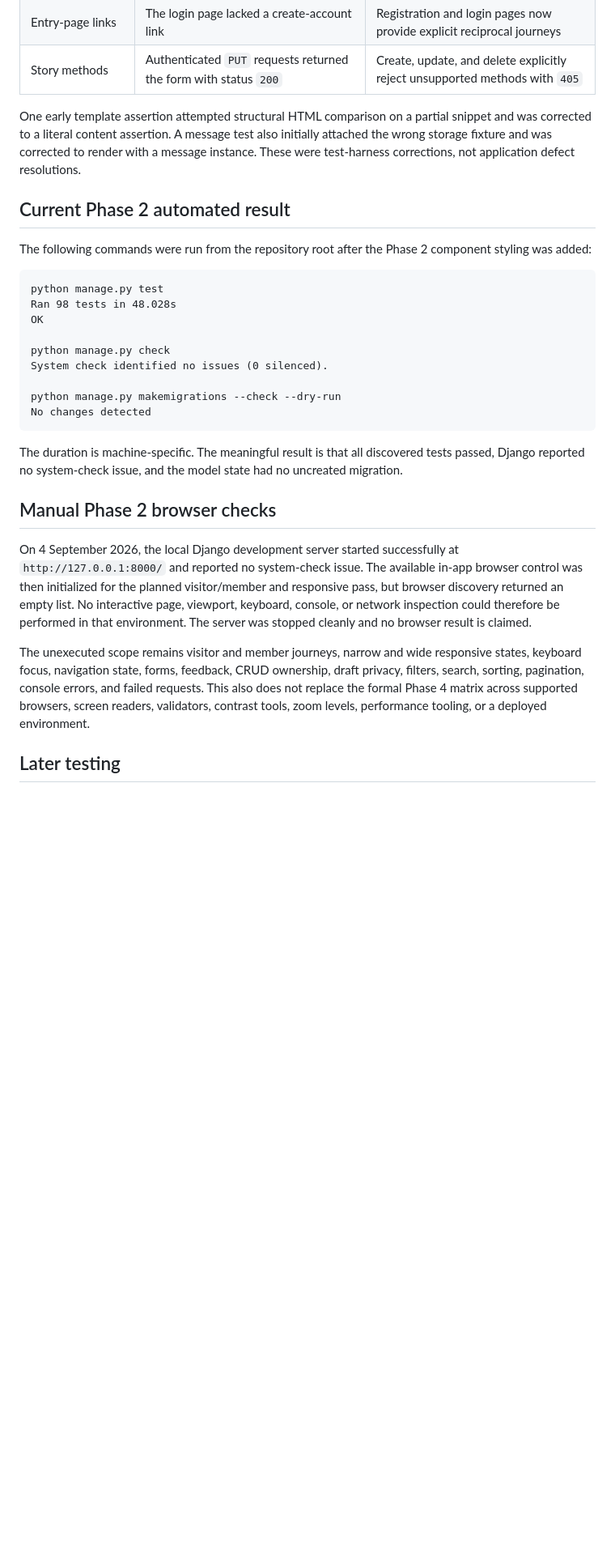
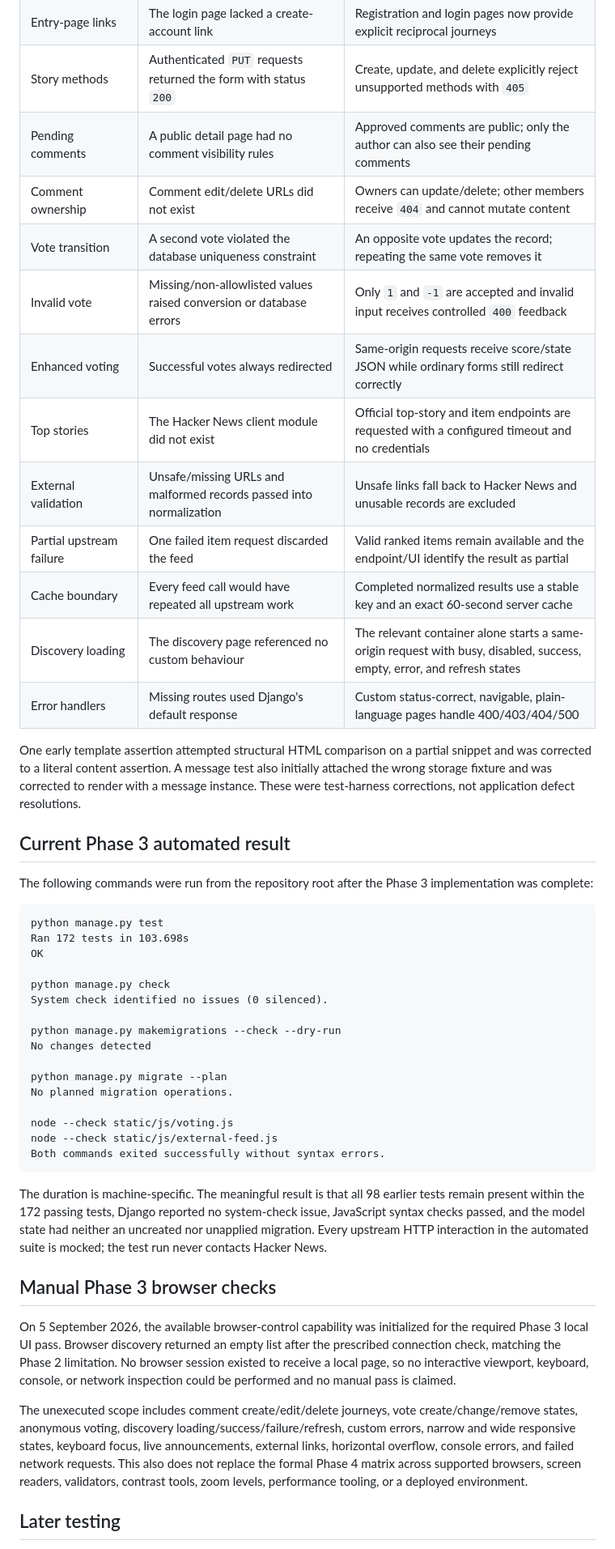
Before and after one commit to AbdulkadirKhoujja/codeinstitute-milestone-3-project, a Markdown page: docs/testing.md, the part around one of its changes. Shown at 81% size. Drawn GitHub-style; blank space fills up the shorter version.

Commit message:
docs: record Phase 3 testing evidence

````diff
--- a/docs/testing.md
+++ b/docs/testing.md
@@ -42,16 +48,27 @@ The following examples describe observed failures before their implementation an
 | Pagination | A feed fixture returned all 12 stories | Pages contain 10 records and retain category, search, and sort parameters |
 | Entry-page links | The login page lacked a create-account link | Registration and login pages now provide explicit reciprocal journeys |
 | Story methods | Authenticated `PUT` requests returned the form with status `200` | Create, update, and delete explicitly reject unsupported methods with `405` |
+| Pending comments | A public detail page had no comment visibility rules | Approved comments are public; only the author can also see their pending comments |
+| Comment ownership | Comment edit/delete URLs did not exist | Owners can update/delete; other members receive `404` and cannot mutate content |
+| Vote transition | A second vote violated the database uniqueness constraint | An opposite vote updates the record; repeating the same vote removes it |
+| Invalid vote | Missing/non-allowlisted values raised conversion or database errors | Only `1` and `-1` are accepted and invalid input receives controlled `400` feedback |
+| Enhanced voting | Successful votes always redirected | Same-origin requests receive score/state JSON while ordinary forms still redirect correctly |
+| Top stories | The Hacker News client module did not exist | Official top-story and item endpoints are requested with a configured timeout and no credentials |
+| External validation | Unsafe/missing URLs and malformed records passed into normalization | Unsafe links fall back to Hacker News and unusable records are excluded |
+| Partial upstream failure | One failed item request discarded the feed | Valid ranked items remain available and the endpoint/UI identify the result as partial |
+| Cache boundary | Every feed call would have repeated all upstream work | Completed normalized results use a stable key and an exact 60-second server cache |
+| Discovery loading | The discovery page referenced no custom behaviour | The relevant container alone starts a same-origin request with busy, disabled, success, empty, error, and refresh states |
+| Error handlers | Missing routes used Django's default response | Custom status-correct, navigable, plain-language pages handle 400/403/404/500 |
 
 One early template assertion attempted structural HTML comparison on a partial snippet and was corrected to a literal content assertion. A message test also initially attached the wrong storage fixture and was corrected to render with a message instance. These were test-harness corrections, not application defect resolutions.
 
-## Current Phase 2 automated result
+## Current Phase 3 automated result
 
-The following commands were run from the repository root after the Phase 2 component styling was added:
+The following commands were run from the repository root after the Phase 3 implementation was complete:
 
 ```text
 python manage.py test
-Ran 98 tests in 48.028s
+Ran 172 tests in 103.698s
 OK
 
 python manage.py check
@@ -59,15 +76,22 @@ System check identified no issues (0 silenced).
 
 python manage.py makemigrations --check --dry-run
 No changes detected
+
+python manage.py migrate --plan
+No planned migration operations.
+
+node --check static/js/voting.js
+node --check static/js/external-feed.js
+Both commands exited successfully without syntax errors.
 ```
 
-The duration is machine-specific. The meaningful result is that all discovered tests passed, Django reported no system-check issue, and the model state had no uncreated migration.
+The duration is machine-specific. The meaningful result is that all 98 earlier tests remain present within the 172 passing tests, Django reported no system-check issue, JavaScript syntax checks passed, and the model state had neither an uncreated nor unapplied migration. Every upstream HTTP interaction in the automated suite is mocked; the test run never contacts Hacker News.
 
-## Manual Phase 2 browser checks
+## Manual Phase 3 browser checks
 
-On 4 September 2026, the local Django development server started successfully at `http://127.0.0.1:8000/` and reported no system-check issue. The available in-app browser control was then initialized for the planned visitor/member and responsive pass, but browser discovery returned an empty list. No interactive page, viewport, keyboard, console, or network inspection could therefore be performed in that environment. The server was stopped cleanly and no browser result is claimed.
+On 5 September 2026, the available browser-control capability was initialized for the required Phase 3 local UI pass. Browser discovery returned an empty list after the prescribed connection check, matching the Phase 2 limitation. No browser session existed to receive a local page, so no interactive viewport, keyboard, console, or network inspection could be performed and no manual pass is claimed.
 
-The unexecuted scope remains visitor and member journeys, narrow and wide responsive states, keyboard focus, navigation state, forms, feedback, CRUD ownership, draft privacy, filters, search, sorting, pagination, console errors, and failed requests. This also does not replace the formal Phase 4 matrix across supported browsers, screen readers, validators, contrast tools, zoom levels, performance tooling, or a deployed environment.
+The unexecuted scope includes comment create/edit/delete journeys, vote create/change/remove states, anonymous voting, discovery loading/success/failure/refresh, custom errors, narrow and wide responsive states, keyboard focus, live announcements, external links, horizontal overflow, console errors, and failed network requests. This also does not replace the formal Phase 4 matrix across supported browsers, screen readers, validators, contrast tools, zoom levels, performance tooling, or a deployed environment.
 
 ## Later testing
 
````
Also changed, not shown: other parts of docs/testing.md (+9 -5 lines).
